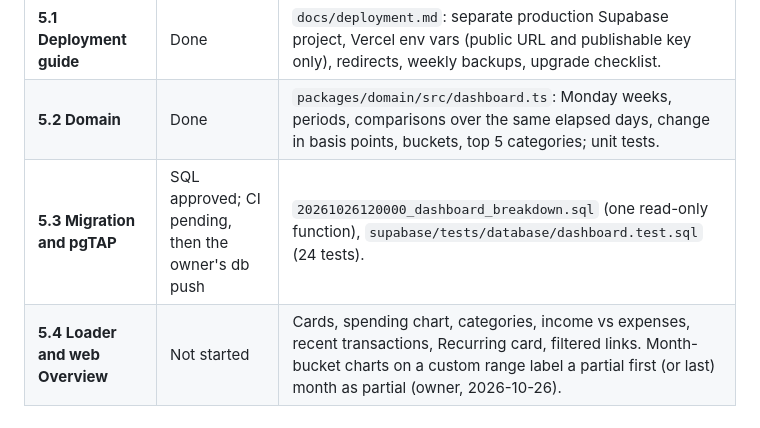
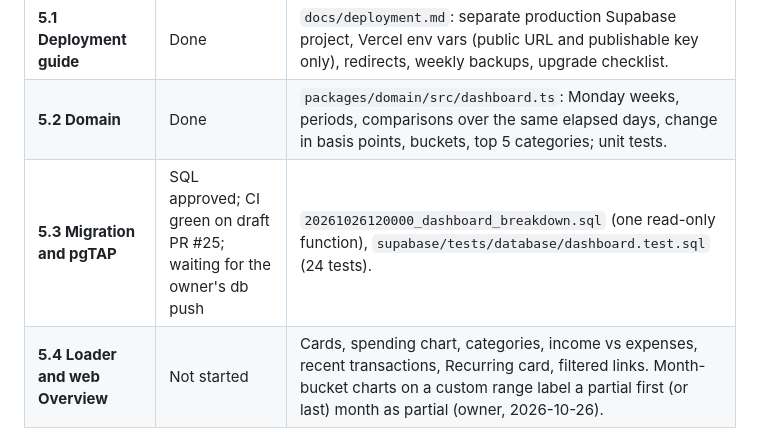
Before and after one commit to geraltofriviasujeet/Fin-Creador, a Markdown page: docs/sprint-plan.md, the part around the change. Rendered like a GitHub page.

Commit message:
Docs: Sprint 5 status, CI green, waiting for db push
Co-Authored-By: Claude Opus 5.5 <noreply@anthropic.com>

```diff
--- a/docs/sprint-plan.md
+++ b/docs/sprint-plan.md
@@ -85,7 +85,7 @@ No demo-data prototype (owner, 2026-10-26): built on real data with real loading
 |----|----|----|
 | **5.1 Deployment guide** | Done | `docs/deployment.md`: separate production Supabase project, Vercel env vars (public URL and publishable key only), redirects, weekly backups, upgrade checklist. |
 | **5.2 Domain** | Done | `packages/domain/src/dashboard.ts`: Monday weeks, periods, comparisons over the same elapsed days, change in basis points, buckets, top 5 categories; unit tests. |
-| **5.3 Migration and pgTAP** | SQL approved; CI pending, then the owner's db push | `20261026120000_dashboard_breakdown.sql` (one read-only function), `supabase/tests/database/dashboard.test.sql` (24 tests). |
+| **5.3 Migration and pgTAP** | SQL approved; CI green on draft PR #25; waiting for the owner's db push | `20261026120000_dashboard_breakdown.sql` (one read-only function), `supabase/tests/database/dashboard.test.sql` (24 tests). |
 | **5.4 Loader and web Overview** | Not started | Cards, spending chart, categories, income vs expenses, recent transactions, Recurring card, filtered links. Month-bucket charts on a custom range label a partial first (or last) month as partial (owner, 2026-10-26). |
 | **5.5 E2E, screenshots, PR** | Not started | At most 8 screenshots for the owner. |
 
```
Also changed, not shown: docs/next-session.md (+1 -1 lines).
